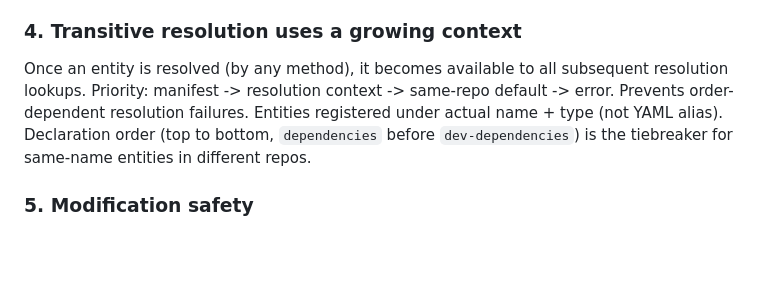
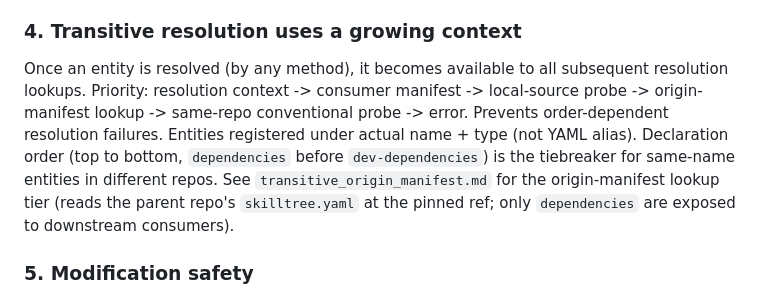
Before and after one commit to imarios/skilltree, a Markdown page: docs/specs/decisions.md, the part around the change. Drawn GitHub-style; blank space fills up the shorter version.

```diff
--- a/docs/specs/decisions.md
+++ b/docs/specs/decisions.md
@@ -12,7 +12,7 @@ Remote deps: if lockfile exists and is consistent with manifest, install from lo
 `local:` deps are symlinked for instant feedback during development. Copied (not symlinked) during `--prod --install-path` for Docker builds. Optional `version:` field serves consumers who reference the same entity via `repo:`. Local agents (single `.md` files) are file-symlinked; local skills (directories) are directory-symlinked. Local deps bypass the lockfile for resolution -- the working tree is the source of truth.
 
 ### 4. Transitive resolution uses a growing context
-Once an entity is resolved (by any method), it becomes available to all subsequent resolution lookups. Priority: manifest -> resolution context -> same-repo default -> error. Prevents order-dependent resolution failures. Entities registered under actual name + type (not YAML alias). Declaration order (top to bottom, `dependencies` before `dev-dependencies`) is the tiebreaker for same-name entities in different repos.
+Once an entity is resolved (by any method), it becomes available to all subsequent resolution lookups. Priority: resolution context -> consumer manifest -> local-source probe -> origin-manifest lookup -> same-repo conventional probe -> error. Prevents order-dependent resolution failures. Entities registered under actual name + type (not YAML alias). Declaration order (top to bottom, `dependencies` before `dev-dependencies`) is the tiebreaker for same-name entities in different repos. See `transitive_origin_manifest.md` for the origin-manifest lookup tier (reads the parent repo's `skilltree.yaml` at the pinned ref; only `dependencies` are exposed to downstream consumers).
 
 ### 5. Modification safety
 `skilltree install` checks integrity of existing installed files before overwriting. Modified files trigger a warning; `--force` required to overwrite. Prevents accidental loss of local experiments.
```
Also changed, not shown: README.md (+2 -0 lines), docs/specs/spec.md (+16 -10 lines).
